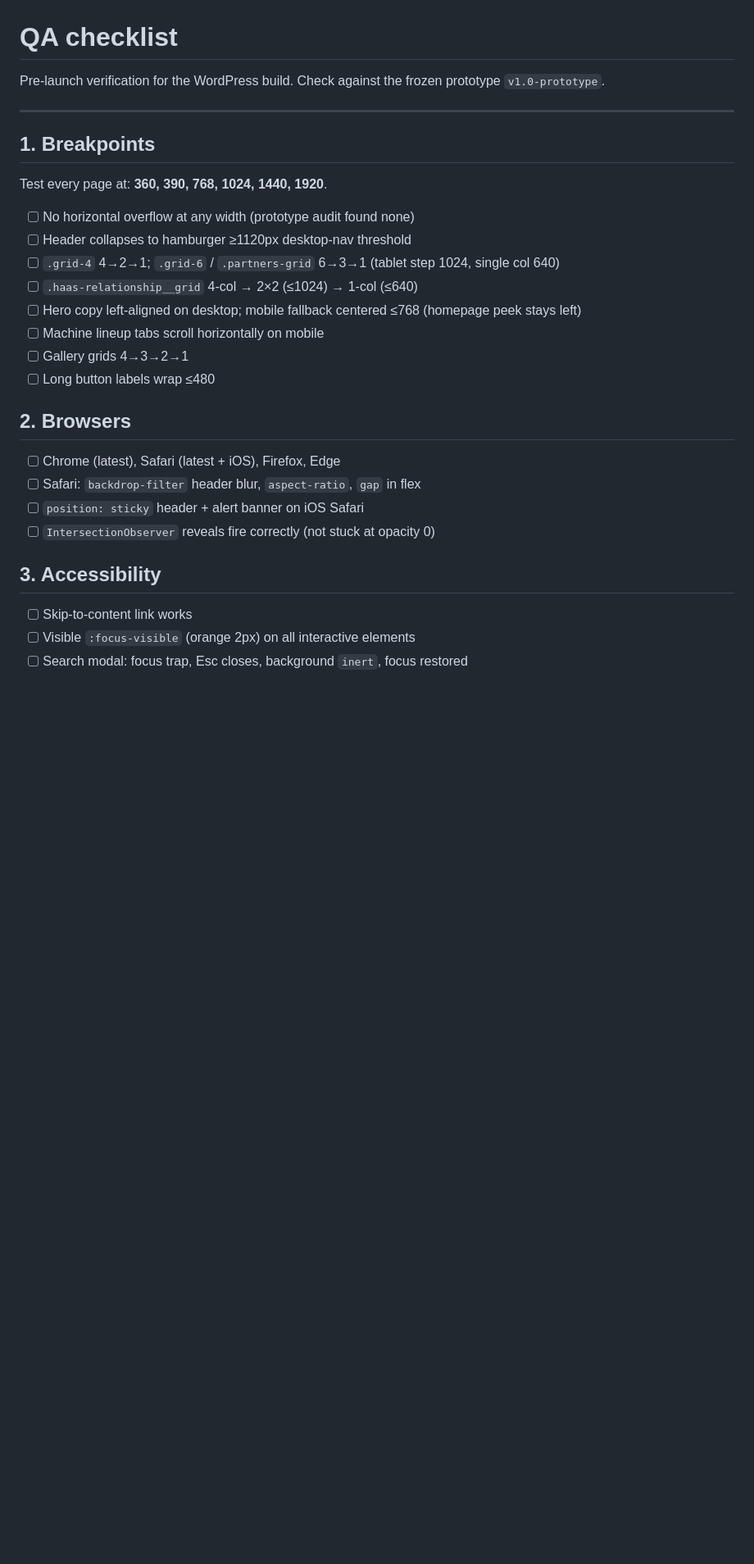
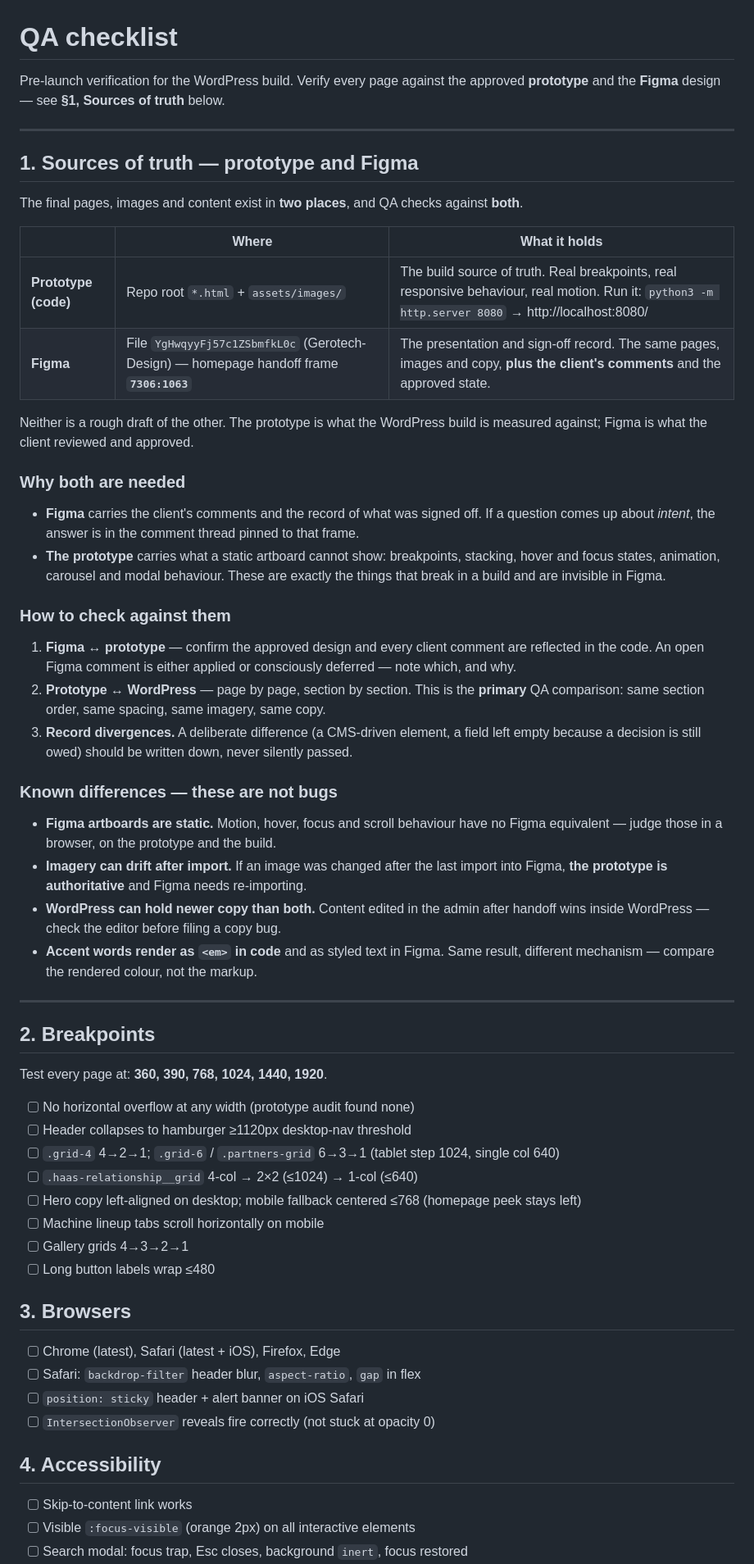
Before and after one commit to MattybotStew/gerotech-prototype, a Markdown page: handoff/qa-checklist.md, the part around one of its changes. Shown at 82% size. GitHub-like rendering; blank space fills up the shorter version.

Commit message:
QA: document that final pages, images and content live in both proto and Figma
Adds section 1 to handoff/qa-checklist.md explaining the two sources of
truth and how QA uses them together:

- Prototype (repo root HTML + assets/images) is the build source of truth.
- Figma (YgHwqyyFj57c1ZSbmfkL0c, home frame 7306:1063) is the
  presentation and sign-off record, and carries the client comments.
- Three comparisons: Figma <-> prototype, prototype <-> WordPress, and
  recording deliberate divergences.
- Known non-bugs: static artboards, imagery drifting after import,
  WordPress holding newer copy than both, and accent <em> vs styled text.

Existing sections renumbered 1-7 to 2-8; the stale "v1.0-prototype"
intro (that tag was never created) now points at the new section.

```diff
--- a/handoff/qa-checklist.md
+++ b/handoff/qa-checklist.md
@@ -1,10 +1,41 @@
 # QA checklist
 
-Pre-launch verification for the WordPress build. Check against the frozen prototype `v1.0-prototype`.
+Pre-launch verification for the WordPress build. Verify every page against the approved **prototype** and the **Figma** design — see **§1, Sources of truth** below.
 
 ---
 
-## 1. Breakpoints
+## 1. Sources of truth — prototype **and** Figma
+
+The final pages, images and content exist in **two places**, and QA checks against **both**.
+
+| | Where | What it holds |
+|---|---|---|
+| **Prototype (code)** | Repo root `*.html` + `assets/images/` | The build source of truth. Real breakpoints, real responsive behaviour, real motion. Run it: `python3 -m http.server 8080` → http://localhost:8080/ |
+| **Figma** | File `YgHwqyyFj57c1ZSbmfkL0c` (Gerotech-Design) — homepage handoff frame **`7306:1063`** | The presentation and sign-off record. The same pages, images and copy, **plus the client's comments** and the approved state. |
+
+Neither is a rough draft of the other. The prototype is what the WordPress build is measured against; Figma is what the client reviewed and approved.
+
+### Why both are needed
+
+- **Figma** carries the client's comments and the record of what was signed off. If a question comes up about *intent*, the answer is in the comment thread pinned to that frame.
+- **The prototype** carries what a static artboard cannot show: breakpoints, stacking, hover and focus states, animation, carousel and modal behaviour. These are exactly the things that break in a build and are invisible in Figma.
+
+### How to check against them
+
+1. **Figma ↔ prototype** — confirm the approved design and every client comment are reflected in the code. An open Figma comment is either applied or consciously deferred — note which, and why.
+2. **Prototype ↔ WordPress** — page by page, section by section. This is the **primary** QA comparison: same section order, same spacing, same imagery, same copy.
+3. **Record divergences.** A deliberate difference (a CMS-driven element, a field left empty because a decision is still owed) should be written down, never silently passed.
+
+### Known differences — these are not bugs
+
+- **Figma artboards are static.** Motion, hover, focus and scroll behaviour have no Figma equivalent — judge those in a browser, on the prototype and the build.
+- **Imagery can drift after import.** If an image was changed after the last import into Figma, **the prototype is authoritative** and Figma needs re-importing.
+- **WordPress can hold newer copy than both.** Content edited in the admin after handoff wins inside WordPress — check the editor before filing a copy bug.
+- **Accent words render as `<em>` in code** and as styled text in Figma. Same result, different mechanism — compare the rendered colour, not the markup.
+
+---
+
+## 2. Breakpoints
 
 Test every page at: **360, 390, 768, 1024, 1440, 1920**.
 
@@ -17,14 +48,14 @@ Test every page at: **360, 390, 768, 1024, 1440, 1920**.
 - [ ] Gallery grids 4→3→2→1
 - [ ] Long button labels wrap ≤480
 
-## 2. Browsers
+## 3. Browsers
 
 - [ ] Chrome (latest), Safari (latest + iOS), Firefox, Edge
 - [ ] Safari: `backdrop-filter` header blur, `aspect-ratio`, `gap` in flex
 - [ ] `position: sticky` header + alert banner on iOS Safari
 - [ ] `IntersectionObserver` reveals fire correctly (not stuck at opacity 0)
 
-## 3. Accessibility
+## 4. Accessibility
 
 - [ ] Skip-to-content link works
 - [ ] Visible `:focus-visible` (orange 2px) on all interactive elements
```
Also changed, not shown: other parts of handoff/qa-checklist.md (+4 -4 lines).
